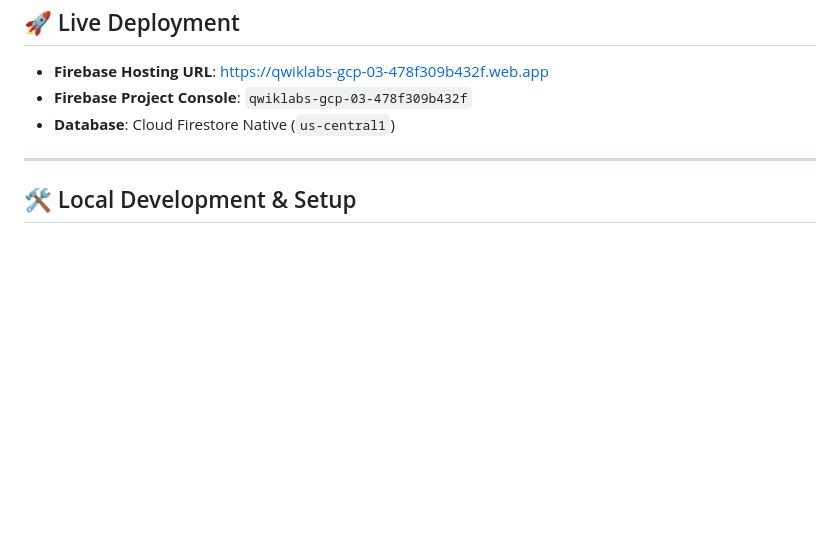
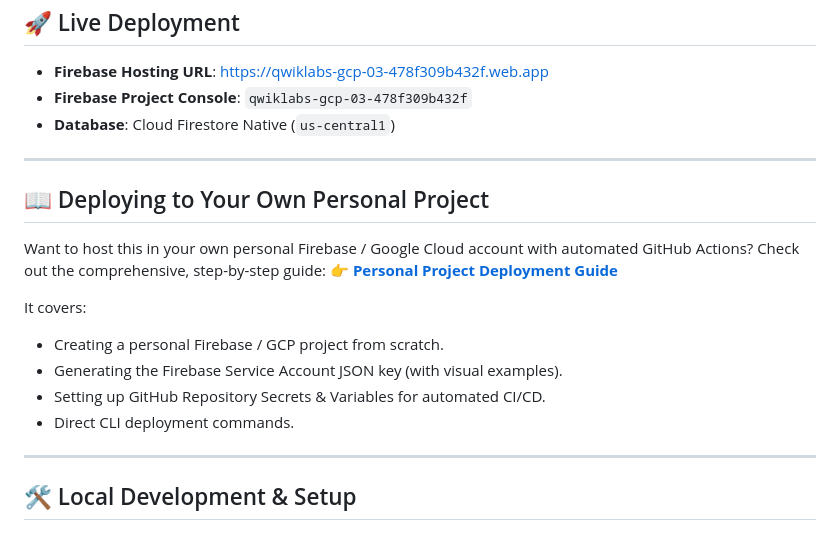
Before and after one commit to erTesla/buildwithgemini-wellness-agent, a Markdown page: README.md, the part around the change. Drawn GitHub-style; blank space fills up the shorter version.

Commit message:
docs: add comprehensive step-by-step personal project deployment guide with secrets & key examples

```diff
--- a/README.md
+++ b/README.md
@@ -55,6 +55,20 @@ Built with Google Material Design principles (clean white background, high-contr
 
 ---
 
+## 📖 Deploying to Your Own Personal Project
+
+Want to host this in your own personal Firebase / Google Cloud account with automated GitHub Actions?
+Check out the comprehensive, step-by-step guide:
+👉 **[Personal Project Deployment Guide](./PERSONAL_PROJECT_DEPLOYMENT_GUIDE.md)**
+
+It covers:
+- Creating a personal Firebase / GCP project from scratch.
+- Generating the Firebase Service Account JSON key (with visual examples).
+- Setting up GitHub Repository Secrets & Variables for automated CI/CD.
+- Direct CLI deployment commands.
+
+---
+
 ## 🛠️ Local Development & Setup
 
 ### Prerequisites
```
Also changed, not shown: PERSONAL_PROJECT_DEPLOYMENT_GUIDE.md (added, +267 -0 lines).
